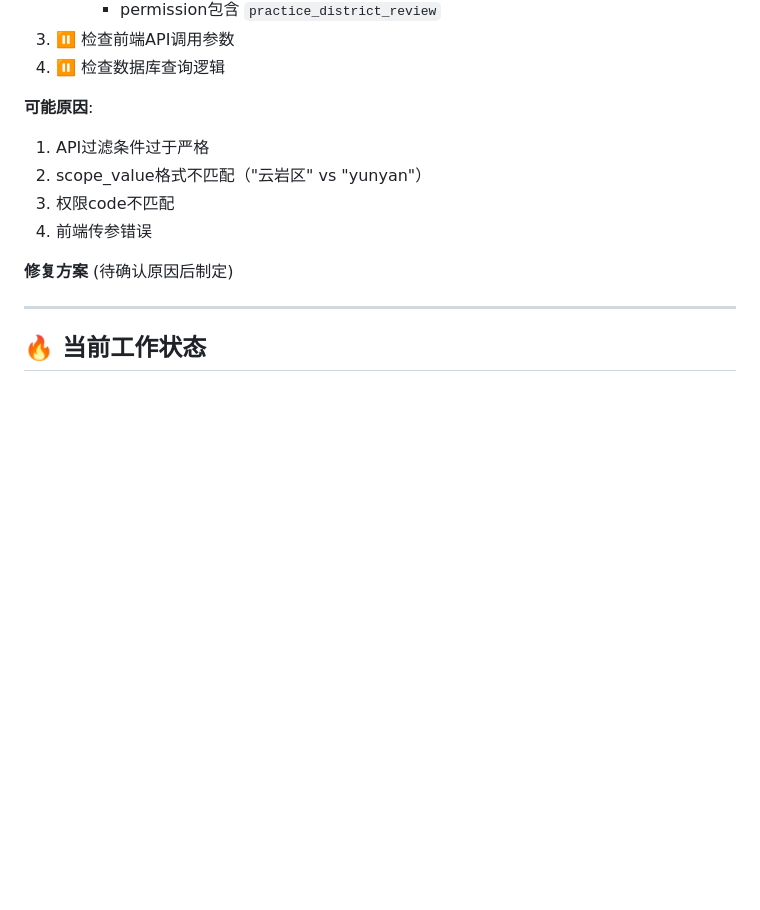
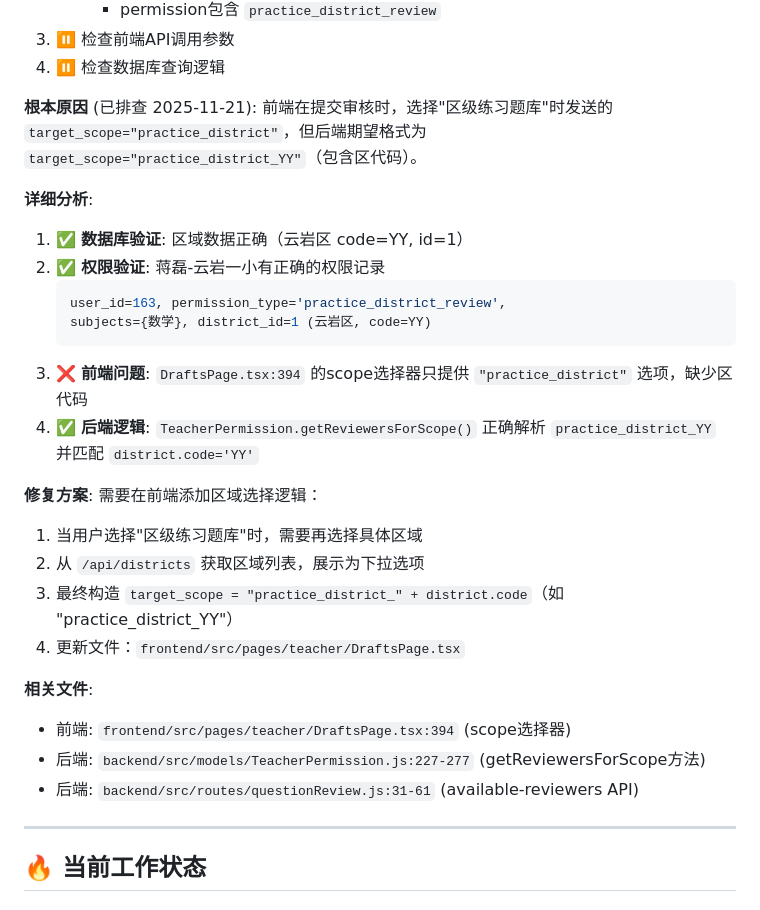
Before and after one commit to William-Th/Guiyang_oj, a Markdown page: docs/PENDING_WORK.md, the part around the change. Rendered like a GitHub page; blank space fills up the shorter version.

Commit message:
docs: analyze BUG-005 root cause - district scope missing in frontend
Problem Analysis:
BUG-005: When publishing district-level questions, no reviewers are available
despite correct permissions being set in the system.

Root Cause:
Frontend sends `target_scope="practice_district"` but backend expects
`target_scope="practice_district_YY"` (with district code appended).

Detailed Investigation:
1. ✅ Database verified: District data correct (云岩区 code=YY, id=1)
2. ✅ Permissions verified: 蒋磊-云岩一小 has correct permission record
   - user_id=163, permission_type='practice_district_review'
   - subjects={数学}, district_id=1 (云岩区, code=YY)
3. ❌ Frontend issue: DraftsPage.tsx:394 scope selector only provides
   "practice_district" option, missing district code
4. ✅ Backend logic: TeacherPermission.getReviewersForScope() correctly
   parses "practice_district_YY" and matches district.code='YY'

Proposed Solution:
Add district selection logic to frontend:
1. When user selects "区级练习题库", show district dropdown
2. Fetch district list from `/api/districts`
3. Construct target_scope as "practice_district_" + district.code
4. Update file: frontend/src/pages/teacher/DraftsPage.tsx

Files Analyzed:
- frontend/src/pages/teacher/DraftsPage.tsx:394
- backend/src/models/TeacherPermission.js:227-277
- backend/src/routes/questionReview.js:31-61

🤖 Generated with [Claude Code](https://claude.com/claude-code)

Co-Authored-By: Claude <noreply@anthropic.com>

````diff
--- a/docs/PENDING_WORK.md
+++ b/docs/PENDING_WORK.md
@@ -172,13 +172,30 @@
 3. ⏸️ 检查前端API调用参数
 4. ⏸️ 检查数据库查询逻辑
 
-**可能原因**:
-1. API过滤条件过于严格
-2. scope_value格式不匹配（"云岩区" vs "yunyan"）
-3. 权限code不匹配
-4. 前端传参错误
+**根本原因** (已排查 2025-11-21):
+前端在提交审核时，选择"区级练习题库"时发送的 `target_scope="practice_district"`，但后端期望格式为 `target_scope="practice_district_YY"`（包含区代码）。
 
-**修复方案** (待确认原因后制定)
+**详细分析**:
+1. ✅ **数据库验证**: 区域数据正确（云岩区 code=YY, id=1）
+2. ✅ **权限验证**: 蒋磊-云岩一小有正确的权限记录
+   ```sql
+   user_id=163, permission_type='practice_district_review',
+   subjects={数学}, district_id=1 (云岩区, code=YY)
+   ```
+3. ❌ **前端问题**: `DraftsPage.tsx:394` 的scope选择器只提供 `"practice_district"` 选项，缺少区代码
+4. ✅ **后端逻辑**: `TeacherPermission.getReviewersForScope()` 正确解析 `practice_district_YY` 并匹配 `district.code='YY'`
+
+**修复方案**:
+需要在前端添加区域选择逻辑：
+1. 当用户选择"区级练习题库"时，需要再选择具体区域
+2. 从 `/api/districts` 获取区域列表，展示为下拉选项
+3. 最终构造 `target_scope = "practice_district_" + district.code`（如 "practice_district_YY"）
+4. 更新文件：`frontend/src/pages/teacher/DraftsPage.tsx`
+
+**相关文件**:
+- 前端: `frontend/src/pages/teacher/DraftsPage.tsx:394` (scope选择器)
+- 后端: `backend/src/models/TeacherPermission.js:227-277` (getReviewersForScope方法)
+- 后端: `backend/src/routes/questionReview.js:31-61` (available-reviewers API)
 
 ---
 
````
